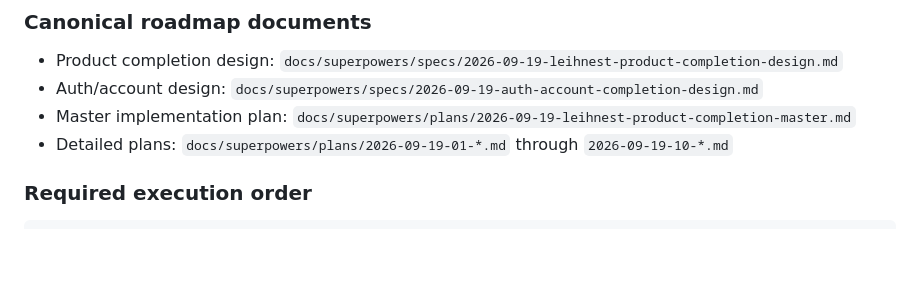
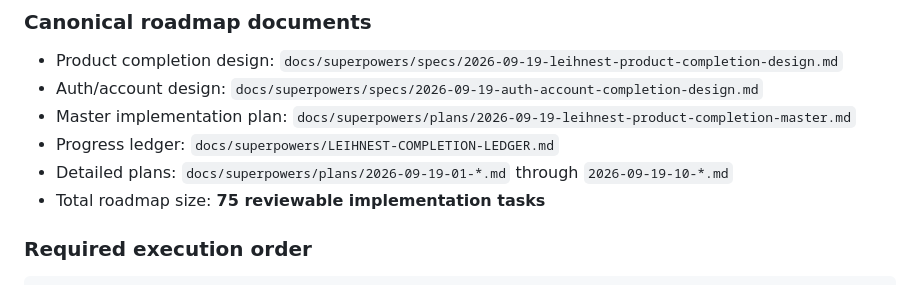
Before and after one commit to acciento89-bot/leihnest, a Markdown page: README.md, the part around the change. Rendered like a GitHub page; blank space fills up the shorter version.

Commit message:
docs: link LeihNest completion ledger

```diff
--- a/README.md
+++ b/README.md
@@ -113,7 +113,9 @@ LeihNest already has the core closed-group lending workflow, but the product is
 - Product completion design: `docs/superpowers/specs/2026-09-19-leihnest-product-completion-design.md`
 - Auth/account design: `docs/superpowers/specs/2026-09-19-auth-account-completion-design.md`
 - Master implementation plan: `docs/superpowers/plans/2026-09-19-leihnest-product-completion-master.md`
+- Progress ledger: `docs/superpowers/LEIHNEST-COMPLETION-LEDGER.md`
 - Detailed plans: `docs/superpowers/plans/2026-09-19-01-*.md` through `2026-09-19-10-*.md`
+- Total roadmap size: **75 reviewable implementation tasks**
 
 ### Required execution order
 
```
